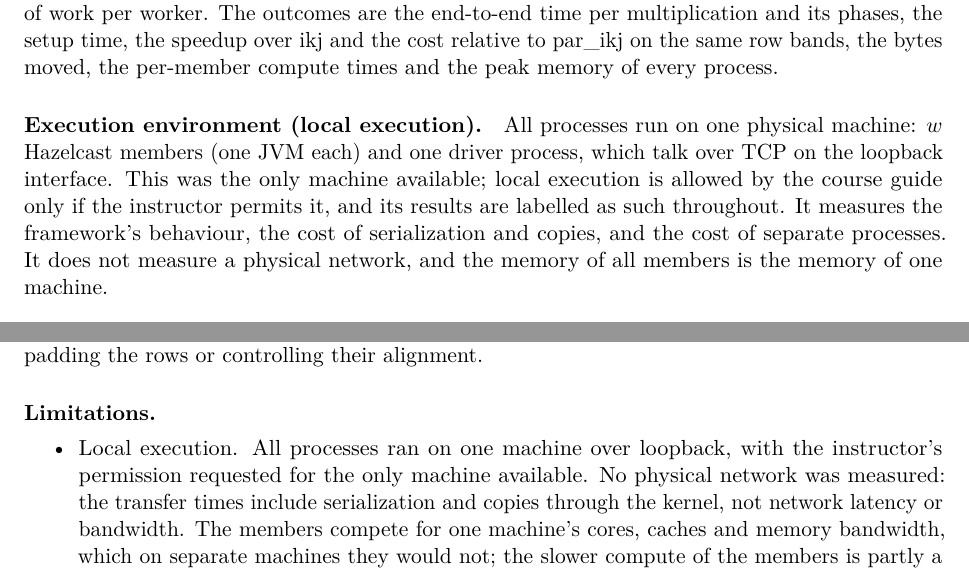
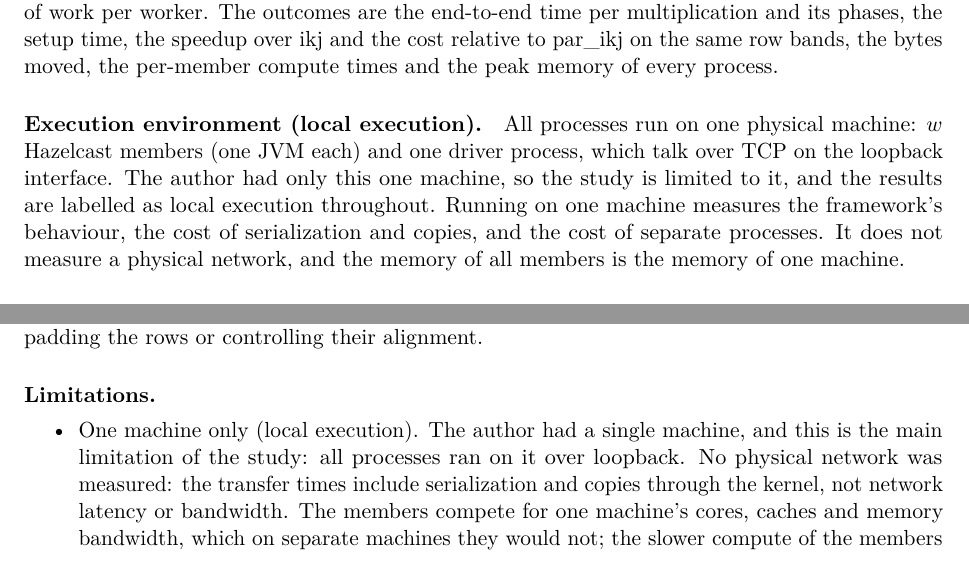
Before and after one commit to Xami650/Individual-Assignments-Big-Data-ULPGC, a LaTeX problem sheet (assignment4/report/main.tex): two parts of pages 2 and 20 of 23, joined at a grey line, cut so that both start at the same text. Compiled offline with pdfLaTeX.

Commit message:
docs(report): state the single machine as the main limitation
- abstract, §1 and §5 say the author had only one machine and that this is
  the main limitation of the study; no mention of the instructor's permission
- README banner and checklist row aligned with the report
- references point to tag assignment4-v1.2

```diff
--- a/assignment4/report/main.tex
+++ b/assignment4/report/main.tex
@@ -107,10 +108,9 @@ peak memory of every process.
 
 \paragraph{Execution environment (local execution).} All processes run on one
 physical machine: $w$ Hazelcast members (one JVM each) and one driver process,
-which talk over TCP on the loopback interface. This was the only machine
-available; local execution is allowed by the course guide only if the
-instructor permits it, and its results are labelled as such throughout. It
-measures the framework's behaviour, the cost of serialization and copies, and
+which talk over TCP on the loopback interface. The author had only this one
+machine, so the study is limited to it, and the results are labelled as local
+execution throughout. Running on one machine measures the framework's behaviour, the cost of serialization and copies, and
 the cost of separate processes. It does not measure a physical network, and the
 memory of all members is the memory of one machine.
 
@@ -976,8 +976,9 @@ alignment.
 
 \paragraph{Limitations.}
 \begin{itemize}
-  \item Local execution. All processes ran on one machine over loopback, with
-  the instructor's permission requested for the only machine available. No
+  \item One machine only (local execution). The author had a single machine,
+  and this is the main limitation of the study: all processes ran on it over
+  loopback. No
   physical network was measured: the transfer times include serialization and
   copies through the kernel, not network latency or bandwidth. The members
   compete for one machine's cores, caches and memory bandwidth, which on
```
Also changed, not shown: assignment4/CHECKLIST.md (+2 -2 lines), README.md, assignment4/README.md, assignment4/report/main.pdf, assignment4/report/main.tex (7 more changed lines).
